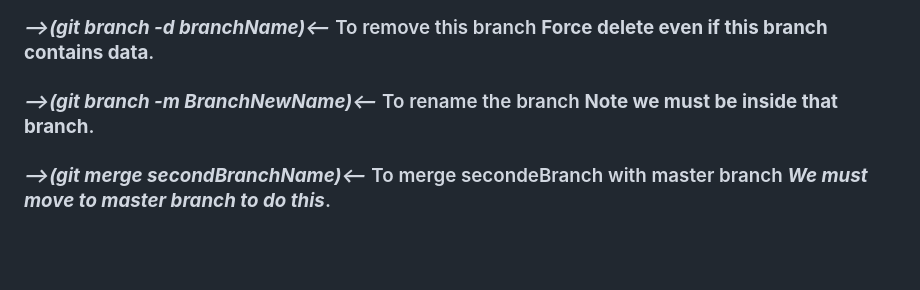
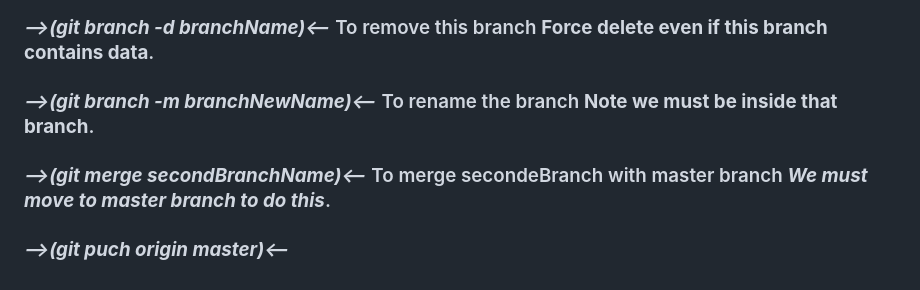
Before and after one commit to Mina-Tharwat-Siddiq/learning_github, a Markdown page: README.md, the part around the change. Rendered like a GitHub page; blank space fills up the shorter version.

```diff
--- a/README.md
+++ b/README.md
@@ -26,5 +26,6 @@
 ### ***-->(git checkout brancName)<--*** To move from one branch to another.
 ### ***-->(git branch -d branchName)<--*** To remove this branch **but if it contains it will not be deleted**.
 ### ***-->(git branch -d branchName)<--*** To remove this branch **Force delete even if this branch contains data**.
-### ***-->(git branch -m BranchNewName)<--*** To rename the branch **Note we must be inside that branch**.
+### ***-->(git branch -m branchNewName)<--*** To rename the branch **Note we must be inside that branch**.
 ### ***-->(git merge secondBranchName)<--*** To merge secondeBranch with master branch ***We must move to master branch to do this***.
+### ***-->(git puch origin master)<--***
```
